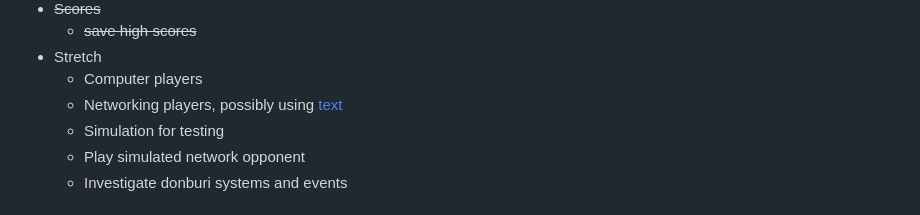
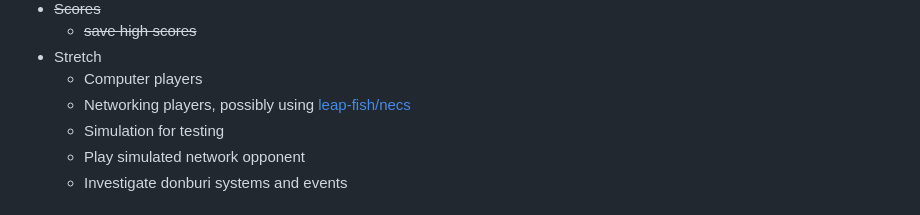
Before and after one commit to Warsinger/tower-defense-go, a Markdown page: README.md, the part around the change. GitHub-like rendering.

```diff
--- a/README.md
+++ b/README.md
@@ -108,7 +108,7 @@ Graphics and sounds by Matt. Nathan created the Lego builds that were used for t
   * ~~save high scores~~
 * Stretch
   * Computer players
-  * Networking players, possibly using [text](https://github.com/leap-fish/necs)
+  * Networking players, possibly using [leap-fish/necs](https://github.com/leap-fish/necs)
   * Simulation for testing
   * Play simulated network opponent
   * Investigate donburi systems and events
```
